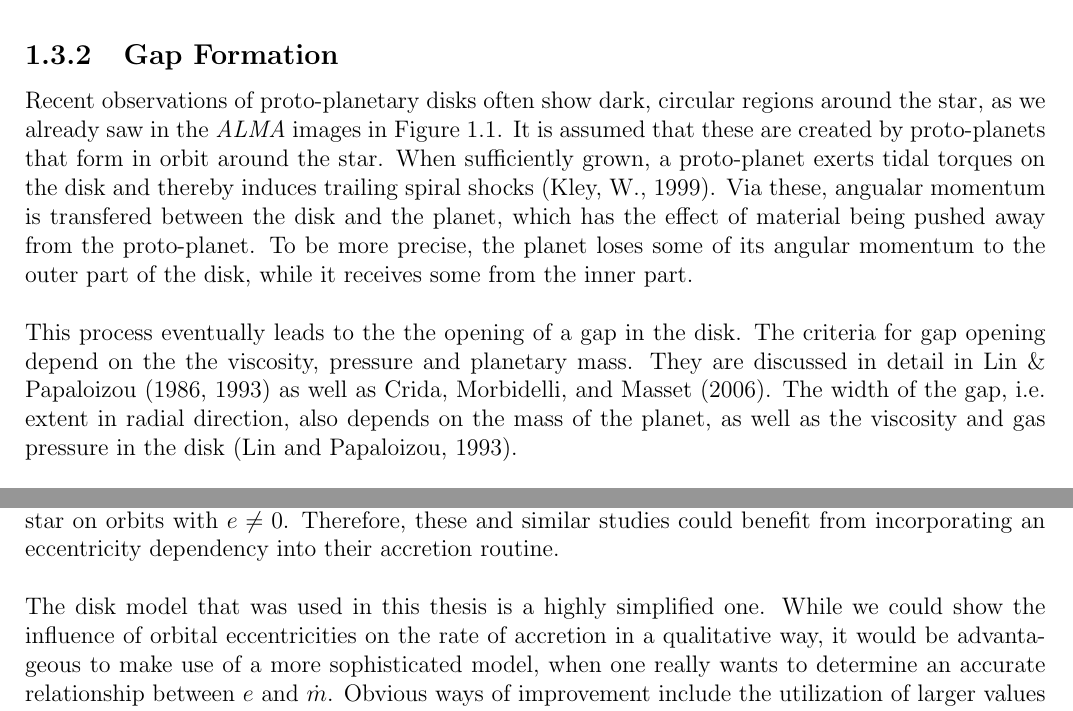
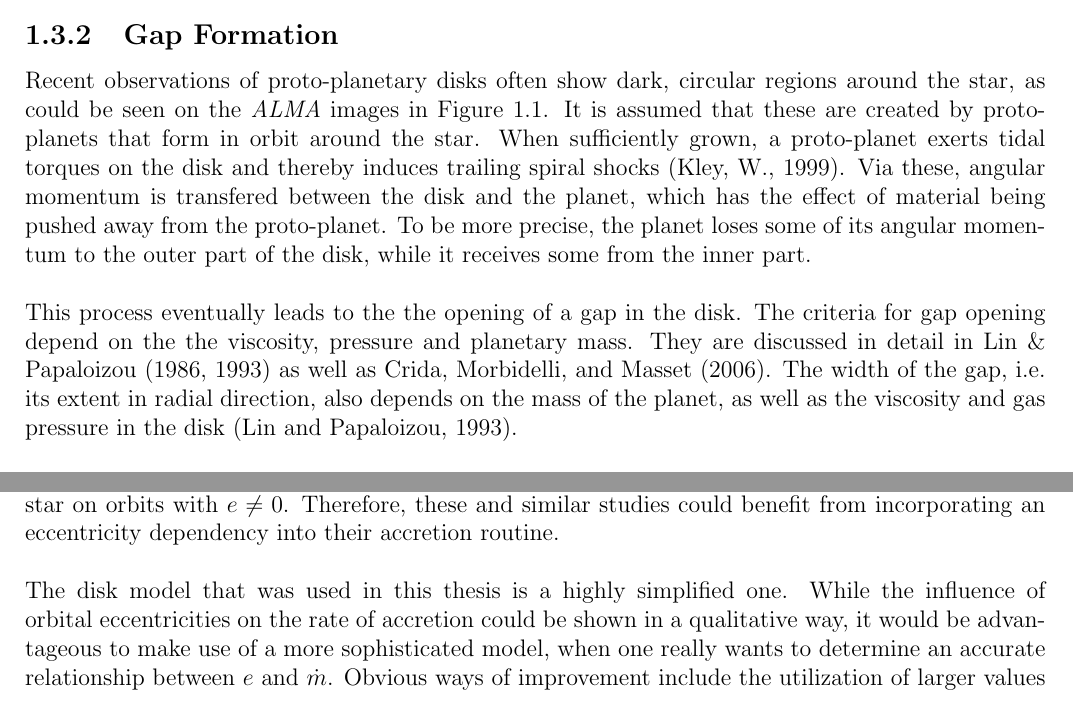
Before and after one commit to vincentmader/bsc-thesis, a LaTeX thesis (tex/BA.tex, which reads tex/discussion.tex, tex/introduction.tex): two parts of pages 17 and 42 of 47, joined at a grey line, cut so that both start at the same text. Compiled offline with pdfLaTeX.

Commit message:
cleaned up a bit

```diff
--- a/tex/discussion.tex
+++ b/tex/discussion.tex
@@ -38,8 +38,8 @@
   an eccentricity dependency into their accretion routine. \\
   \\
   The disk model that was used in this thesis is a highly simplified one.
-  While we could show the influence of orbital eccentricities on the rate
-  of accretion in a qualitative way, it would be advantageous to make use of a
+  While the influence of orbital eccentricities on the rate
+  of accretion could be shown in a qualitative way, it would be advantageous to make use of a
   more sophisticated model, when one really wants to determine an accurate
   relationship between $e$ and $\dot{m}$.
   % it would be advantageous to make use of a
--- a/tex/introduction.tex
+++ b/tex/introduction.tex
@@ -827,14 +827,14 @@
     \newpage
     \subsection{Gap Formation}
       Recent observations of proto-planetary disks often show dark, circular
-      regions around the star, as we already saw in the \textit{ALMA} images
+      regions around the star, as could be seen on the \textit{ALMA} images
       in \autoref{fig:proto-planetary_disk}.
       % \cite{ALMA_HL_Tau}\cite{ALMA_TW_Hydrae}.
       It is assumed that these are created by proto-planets that form in orbit
       around the star. When sufficiently grown, a
       proto-planet exerts tidal torques on the disk and thereby induces
       trailing spiral shocks (\citeauthor{Kley_1999},
-      \citeyear{Kley_1999}). Via these, angualar momentum is
+      \citeyear{Kley_1999}). Via these, angular momentum is
       transfered between the disk and the planet, which has the effect of
       material being pushed away from the proto-planet. To be more precise,
       the planet loses some of its angular momentum
@@ -847,7 +847,7 @@
       and planetary mass. They are discussed in detail in
       Lin \& Papaloizou (1986, 1993) as well as \citeauthor{Crida_2006}
       (\citeyear{Crida_2006}). The width of the gap, i.e.
-      extent in radial direction, also depends on the mass of the
+      its extent in radial direction, also depends on the mass of the
       planet, as well as the viscosity and gas pressure in the disk
       (\citeauthor{Lin_Papaloizou_1993}, \citeyear{Lin_Papaloizou_1993}). \\
       \\
```
Also changed, not shown: tex/methods.tex (+2 -2 lines), tex/introduction.tex (8 more changed lines).
